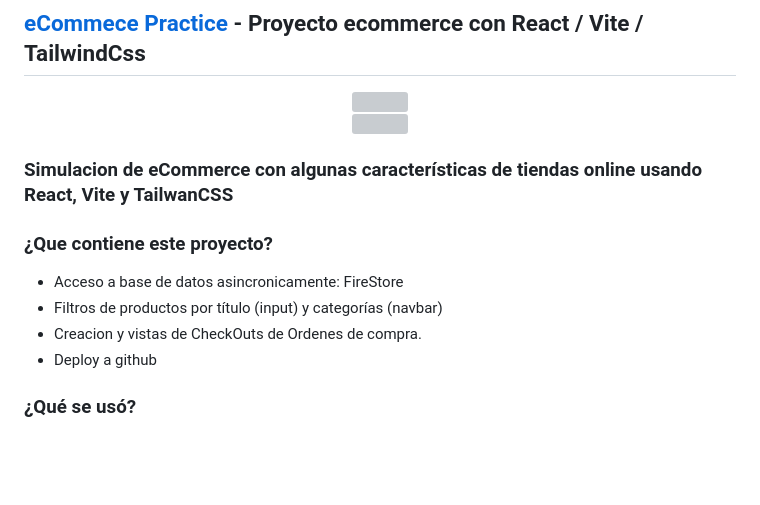
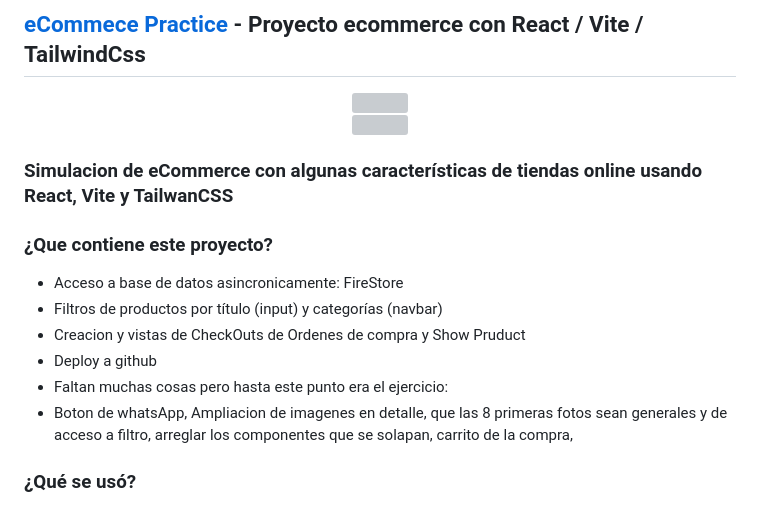
Before and after one commit to GemmaClaverodelMoral/GemmaClaverodelMoral, a Markdown page: README.md, the part around the change printed below. GitHub-like rendering; blank space fills up the shorter version; grey boxes are pictures that could not be loaded.

```diff
--- a/README.md
+++ b/README.md
@@ -27,8 +27,10 @@
 ### ¿Que contiene este proyecto?
 -	Acceso a base de datos asincronicamente: FireStore
 -	Filtros de productos por título (input) y categorías (navbar)
--	Creacion y vistas de CheckOuts de Ordenes de compra.
+-	Creacion y vistas de CheckOuts de Ordenes de compra y Show Pruduct
 -	Deploy a github
+-	Faltan muchas cosas pero hasta este punto era el ejercicio:
+   - Boton de whatsApp, Ampliacion de imagenes en detalle, que las 8 primeras fotos sean generales y de acceso a filtro, arreglar los componentes que se solapan, carrito de la compra,
 ### ¿Qué se usó?
  -	CSS, HTLM, JavaScrip, GiT y GitHub, manipulación del DOM, React, Vite con TailwindCSS
  - Hooks: useState, useContext, useEffect, ReactRouter, Navlink, useLocation
```
Also changed, not shown: other parts of README.md (+1 -1 lines).
